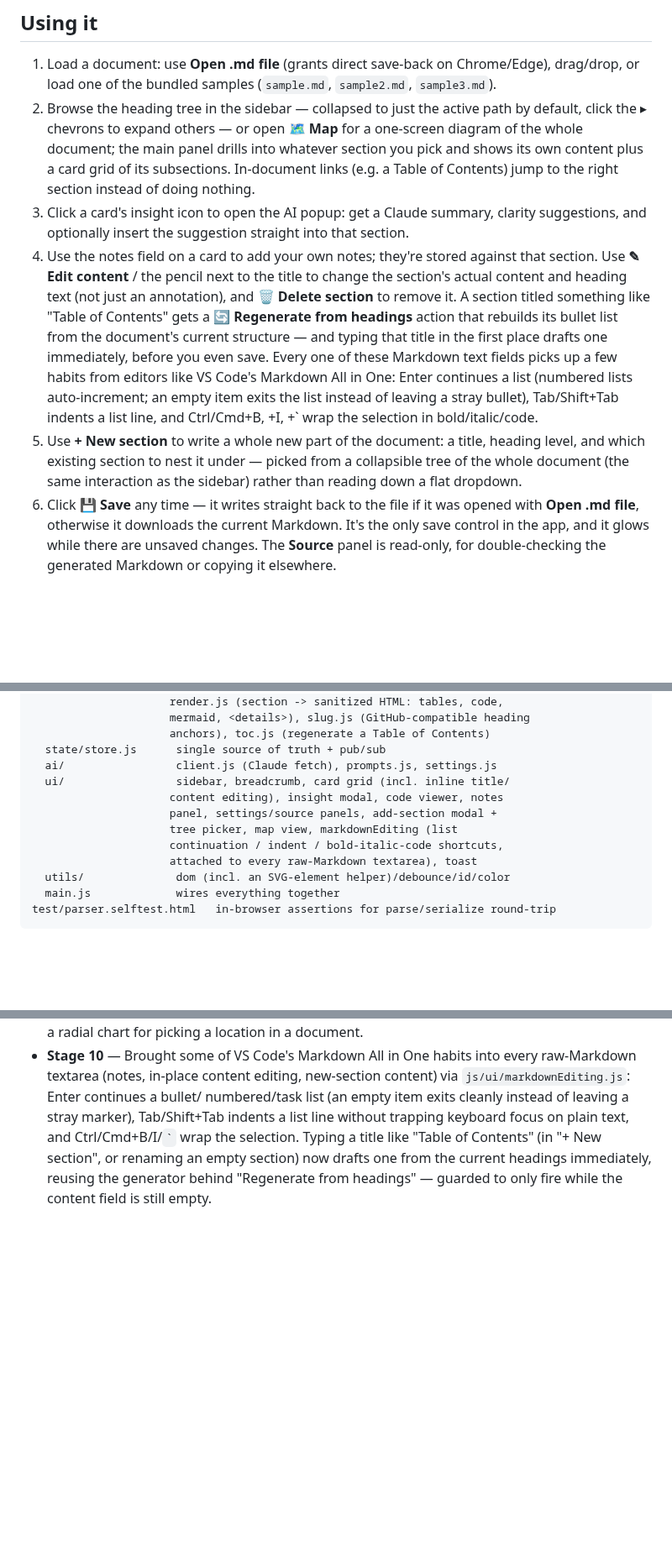
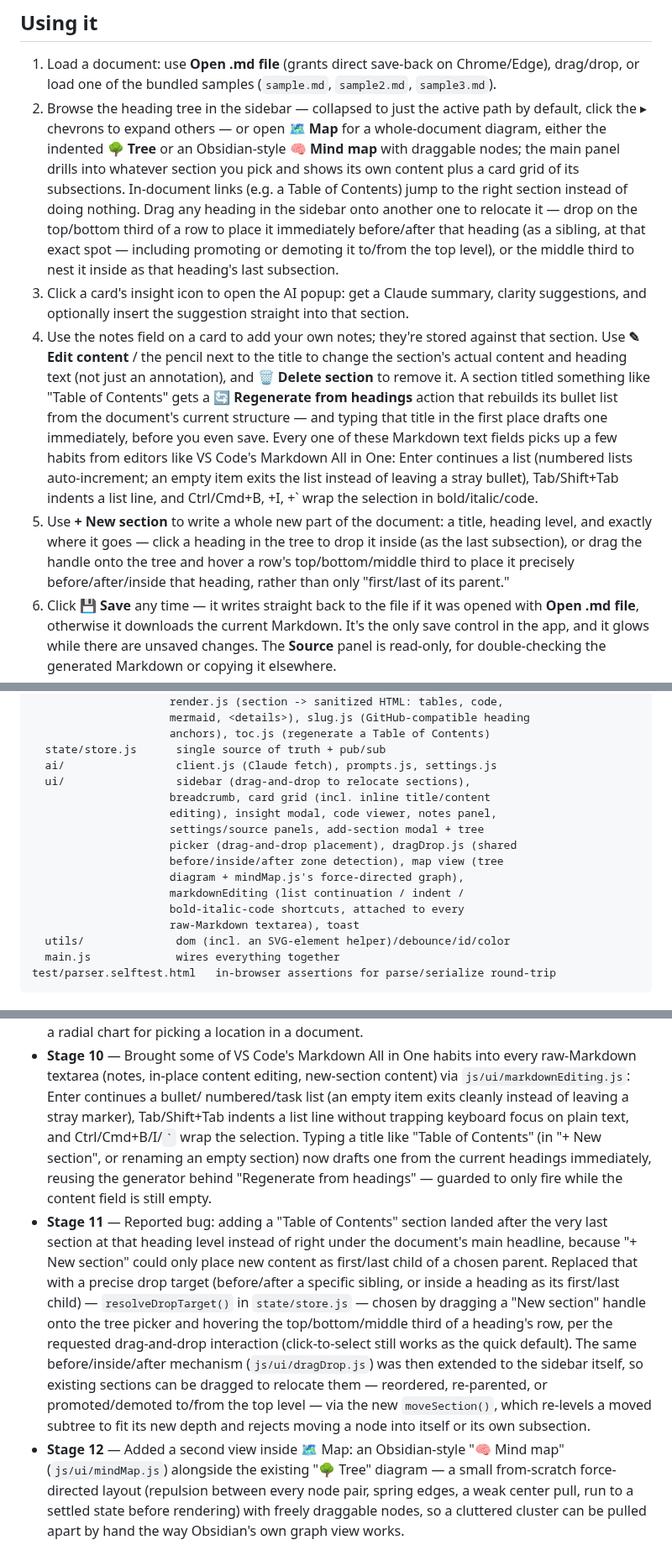
Before and after one commit to AhmedYousriSobhi/md.orchestra, a Markdown page: README.md, 3 parts joined by grey strips. Shown at 84% size. GitHub-like rendering; blank space fills up the shorter version.

Commit message:
docs: cover precise drag-and-drop placement/relocation and the mind map
Update the usage walkthrough and architecture map, and record Stage 11
(reference-based drop targets + drag-and-drop) and Stage 12 (the
force-directed mind map) in the progress log.

Co-Authored-By: Claude Sonnet 5 <noreply@anthropic.com>

```diff
--- a/README.md
+++ b/README.md
@@ -25,10 +25,16 @@ python3 -m http.server 8000
    `sample2.md`, `sample3.md`).
 2. Browse the heading tree in the sidebar — collapsed to just the active
    path by default, click the ▸ chevrons to expand others — or open
-   **🗺️ Map** for a one-screen diagram of the whole document; the main
-   panel drills into whatever section you pick and shows its own content
-   plus a card grid of its subsections. In-document links (e.g. a Table of
-   Contents) jump to the right section instead of doing nothing.
+   **🗺️ Map** for a whole-document diagram, either the indented **🌳 Tree**
+   or an Obsidian-style **🧠 Mind map** with draggable nodes; the main panel
+   drills into whatever section you pick and shows its own content plus a
+   card grid of its subsections. In-document links (e.g. a Table of
+   Contents) jump to the right section instead of doing nothing. Drag any
+   heading in the sidebar onto another one to relocate it — drop on the
+   top/bottom third of a row to place it immediately before/after that
+   heading (as a sibling, at that exact spot — including promoting or
+   demoting it to/from the top level), or the middle third to nest it
+   inside as that heading's last subsection.
 3. Click a card's insight icon to open the AI popup: get a Claude summary,
    clarity suggestions, and optionally insert the suggestion straight into
    that section.
@@ -46,9 +52,11 @@ python3 -m http.server 8000
    leaving a stray bullet), Tab/Shift+Tab indents a list line, and
    Ctrl/Cmd+B, +I, +\` wrap the selection in bold/italic/code.
 5. Use **+ New section** to write a whole new part of the document: a
-   title, heading level, and which existing section to nest it under —
-   picked from a collapsible tree of the whole document (the same
-   interaction as the sidebar) rather than reading down a flat dropdown.
+   title, heading level, and exactly where it goes — click a heading in the
+   tree to drop it inside (as the last subsection), or drag the handle onto
+   the tree and hover a row's top/bottom/middle third to place it precisely
+   before/after/inside that heading, rather than only "first/last of its
+   parent."
 6. Click **💾 Save** any time — it writes straight back to the file if it
    was opened with **Open .md file**, otherwise it downloads the current
    Markdown. It's the only save control in the app, and it glows while
@@ -73,12 +81,16 @@ js/
                      anchors), toc.js (regenerate a Table of Contents)
   state/store.js      single source of truth + pub/sub
   ai/                 client.js (Claude fetch), prompts.js, settings.js
-  ui/                 sidebar, breadcrumb, card grid (incl. inline title/
-                     content editing), insight modal, code viewer, notes
-                     panel, settings/source panels, add-section modal +
-                     tree picker, map view, markdownEditing (list
-                     continuation / indent / bold-italic-code shortcuts,
-                     attached to every raw-Markdown textarea), toast
+  ui/                 sidebar (drag-and-drop to relocate sections),
+                     breadcrumb, card grid (incl. inline title/content
+                     editing), insight modal, code viewer, notes panel,
+                     settings/source panels, add-section modal + tree
+                     picker (drag-and-drop placement), dragDrop.js (shared
+                     before/inside/after zone detection), map view (tree
+                     diagram + mindMap.js's force-directed graph),
+                     markdownEditing (list continuation / indent /
+                     bold-italic-code shortcuts, attached to every
+                     raw-Markdown textarea), toast
   utils/              dom (incl. an SVG-element helper)/debounce/id/color
   main.js             wires everything together
 test/parser.selftest.html   in-browser assertions for parse/serialize round-trip
@@ -202,3 +214,24 @@ picker itself worked correctly; it was a test-tooling quirk, not an app bug.
   an empty section) now drafts one from the current headings immediately,
   reusing the generator behind "Regenerate from headings" — guarded to
   only fire while the content field is still empty.
+- **Stage 11** — Reported bug: adding a "Table of Contents" section landed
+  after the very last section at that heading level instead of right under
+  the document's main headline, because "+ New section" could only place
+  new content as first/last child of a chosen parent. Replaced that with a
+  precise drop target (before/after a specific sibling, or inside a
+  heading as its first/last child) — `resolveDropTarget()` in
+  `state/store.js` — chosen by dragging a "New section" handle onto the
+  tree picker and hovering the top/bottom/middle third of a heading's row,
+  per the requested drag-and-drop interaction (click-to-select still works
+  as the quick default). The same before/inside/after mechanism
+  (`js/ui/dragDrop.js`) was then extended to the sidebar itself, so
+  existing sections can be dragged to relocate them — reordered, re-parented,
+  or promoted/demoted to/from the top level — via the new `moveSection()`,
+  which re-levels a moved subtree to fit its new depth and rejects moving a
+  node into itself or its own subsection.
+- **Stage 12** — Added a second view inside 🗺️ Map: an Obsidian-style
+  "🧠 Mind map" (`js/ui/mindMap.js`) alongside the existing "🌳 Tree"
+  diagram — a small from-scratch force-directed layout (repulsion between
+  every node pair, spring edges, a weak center pull, run to a settled state
+  before rendering) with freely draggable nodes, so a cluttered cluster can
+  be pulled apart by hand the way Obsidian's own graph view works.
```
